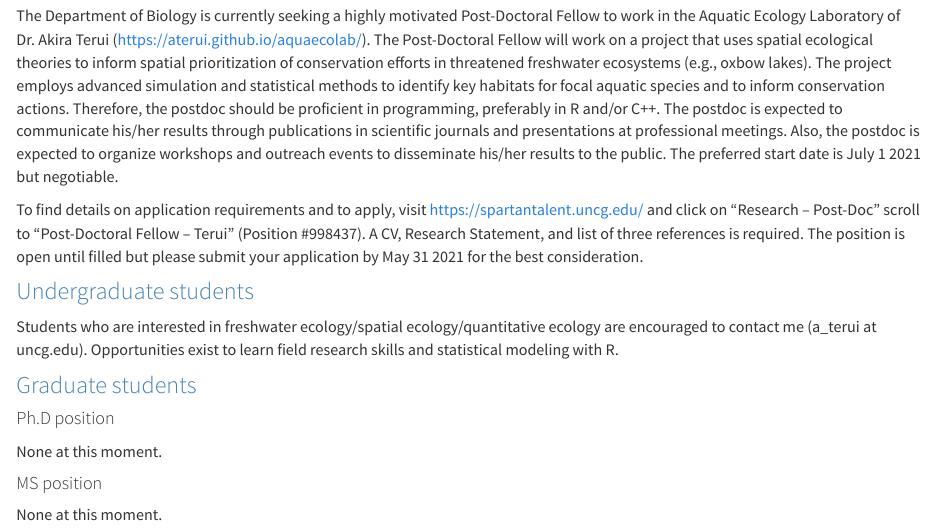
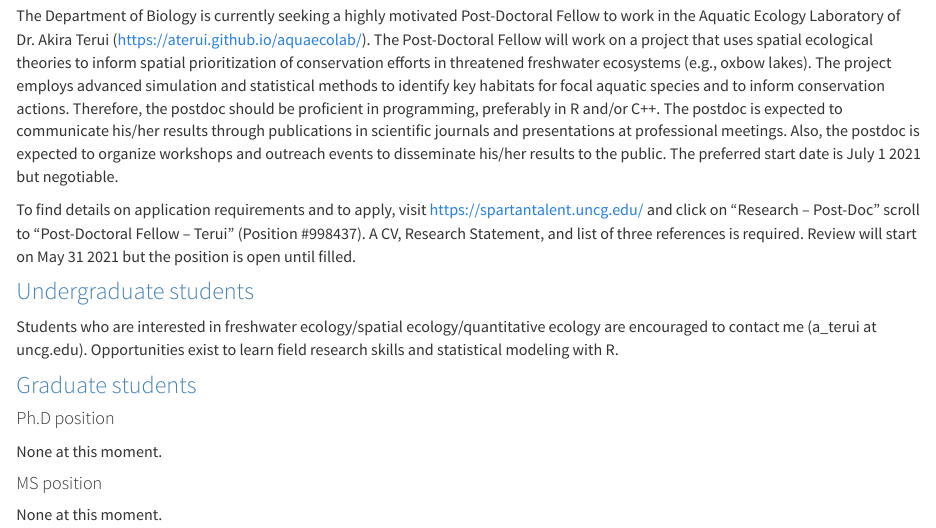
Before and after one commit to aterui/aquaecolab, an R Markdown document (join.Rmd): the page in a window 1100 px wide, from 170 px down. Rendered offline with R 4.5, knitr and Pandoc, with nearby package versions.

Commit message:
edits: join

```diff
--- a/join.Rmd
+++ b/join.Rmd
@@ -6,7 +6,7 @@ title: "Join"
 
 The Department of Biology is currently seeking a highly motivated Post-Doctoral Fellow to work in the Aquatic Ecology Laboratory of Dr. Akira Terui (https://aterui.github.io/aquaecolab/). The Post-Doctoral Fellow will work on a project that uses spatial ecological theories to inform spatial prioritization of conservation efforts in threatened freshwater ecosystems (e.g., oxbow lakes). The project employs advanced simulation and statistical methods to identify key habitats for focal aquatic species and to inform conservation actions. Therefore, the postdoc should be proficient in programming, preferably in R and/or C++. The postdoc is expected to communicate his/her results through publications in scientific journals and presentations at professional meetings. Also, the postdoc is expected to organize workshops and outreach events to disseminate his/her results to the public. The preferred start date is July 1 2021 but negotiable.
 
-To find details on application requirements and to apply, visit https://spartantalent.uncg.edu/ and click on “Research – Post-Doc” scroll to “Post-Doctoral Fellow – Terui” (Position #998437). A CV, Research Statement, and list of three references is required. The position is open until filled but please submit your application by May 31 2021 for the best consideration.
+To find details on application requirements and to apply, visit https://spartantalent.uncg.edu/ and click on “Research – Post-Doc” scroll to “Post-Doctoral Fellow – Terui” (Position #998437). A CV, Research Statement, and list of three references is required. Review will start on May 31 2021 but the position is open until filled.
 
 
 ### Undergraduate students
```
Also changed, not shown: 1 other file.
